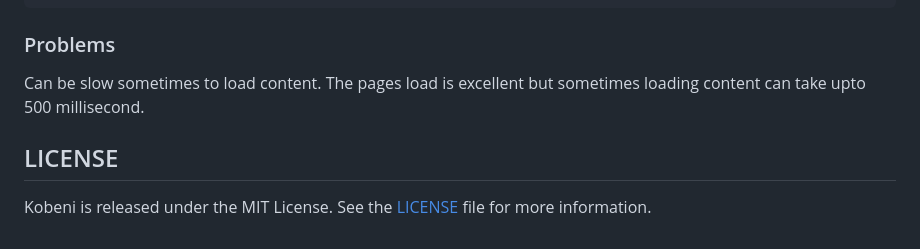
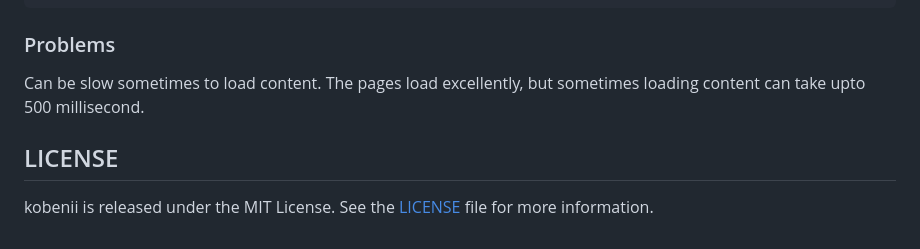
Before and after one commit to vilgacx/kobenii, a Markdown page: README.md, the part around the change. Drawn GitHub-style.

````diff
--- a/README.md
+++ b/README.md
@@ -121,7 +121,7 @@ Init();
 ```
 
 ### Problems
-Can be slow sometimes to load content. The pages load is excellent but sometimes loading content can take upto 500 millisecond.
+Can be slow sometimes to load content. The pages load excellently, but sometimes loading content can take upto 500 millisecond.
 
 ## LICENSE
-Kobeni is released under the MIT License. See the [LICENSE](LICENSE) file for more information.
+kobenii is released under the MIT License. See the [LICENSE](LICENSE) file for more information.
````
